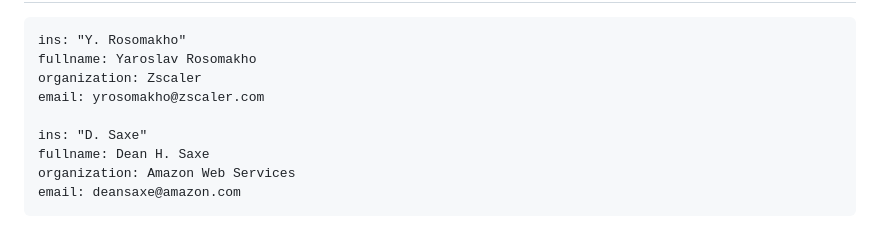
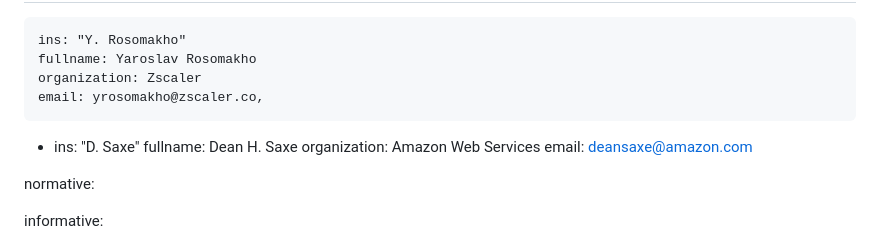
Before and after one commit to yaroslavros/wimse-tokentranslation-requirements, a Markdown page: draft-rosomakho-wimse-tokentranslation-requirements.md, the part around the change. Rendered like a GitHub page.

Commit message:
Updating author to fix the build

```diff
--- a/draft-rosomakho-wimse-tokentranslation-requirements.md
+++ b/draft-rosomakho-wimse-tokentranslation-requirements.md
@@ -25,8 +25,8 @@ author:
     ins: "Y. Rosomakho"
     fullname: Yaroslav Rosomakho
     organization: Zscaler
-    email: yrosomakho@zscaler.com
-
+    email: yrosomakho@zscaler.co,
+ -
     ins: "D. Saxe"
     fullname: Dean H. Saxe
     organization: Amazon Web Services
```
